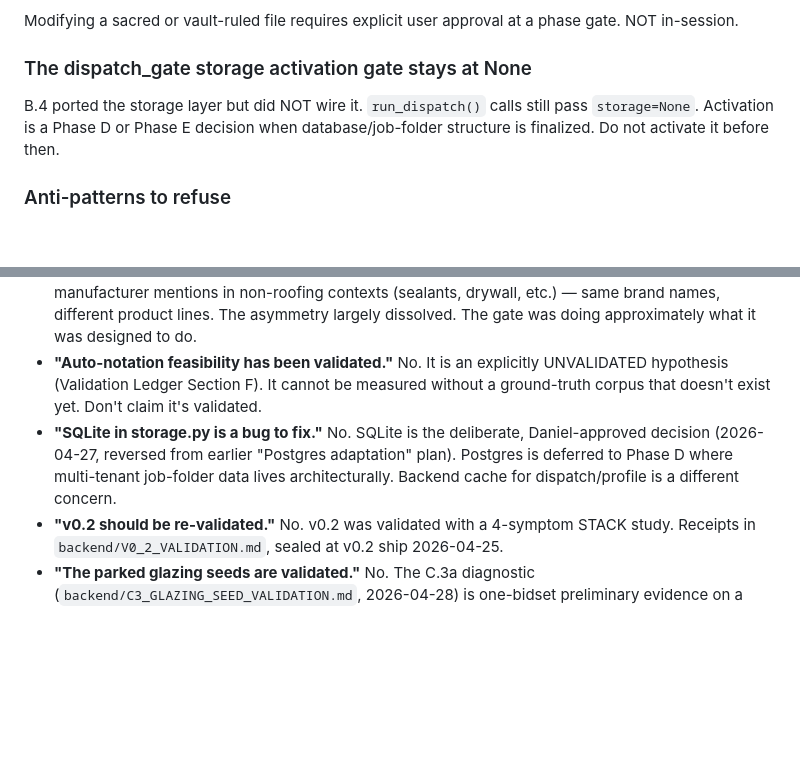
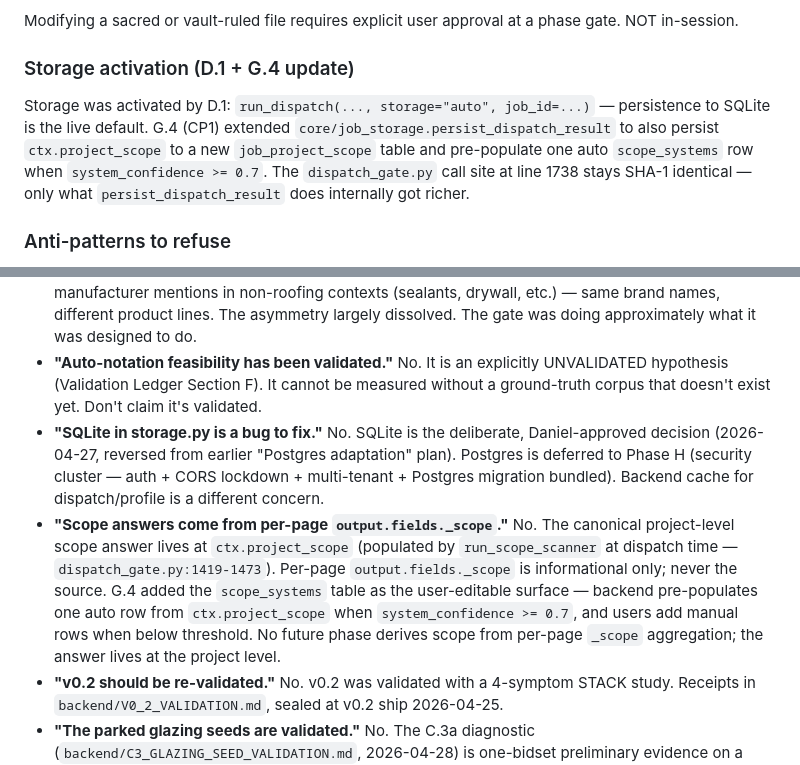
Before and after one commit to dhellwarth86/huckleberry, a Markdown page: PROJECT_CLAUDE.md, 2 parts joined by grey strips. Drawn GitHub-style; blank space fills up the shorter version.

Commit message:
CP4: PROJECT_CLAUDE.md cleanup — 4 edits per G.4 plan
No code touched. Four canonical-document edits to retire stale guidance
exposed by G.D2's inventory and now invalidated by G.4's CP1-CP3 work:

1. §4 storage activation — strike "dispatch_gate storage activation gate
   stays at None / B.4 ported the storage layer but did NOT wire it"
   paragraph (factually stale since D.1). Replaced with the current
   live state: storage="auto" is the default, G.4 CP1 extended
   persist_dispatch_result to also persist ctx.project_scope and
   pre-populate auto scope_systems rows, dispatch_gate.py call site
   stays SHA-1 identical.

2. §3 E.0 paragraph — strike "takeoff Excel export" from the
   frontend-only-surface-that-stays list. Add explicit note that Excel
   export is slated for backend takeover per baseline item 7 (backend
   generates the file end-to-end from persisted data). The SheetJS
   client-side path is now a placeholder until that phase ships.

3. §6 misconceptions — Postgres deferral target updated from "Phase D
   where multi-tenant job-folder data lives architecturally" (factually
   stale since D.2 shipped with SQLite as designed) to "Phase H
   (security cluster — auth + CORS lockdown + multi-tenant + Postgres
   migration bundled)". Matches ITINERARY parking list.

4. §6 misconceptions — NEW entry on scope source of truth. Names
   ctx.project_scope as the canonical project-level answer (populated
   by run_scope_scanner at dispatch_gate.py:1419-1473), per-page
   output.fields._scope as informational-only, and the scope_systems
   table as the user-editable surface. Locks the architectural lesson
   so future phases don't re-drift into per-page _scope aggregation
   (the source of the original G.4 march-orders mistake).

The historical D.1 line referencing "storage=None path is unchanged"
stays — that's accurate context describing the legacy harness fallback
that was deliberately preserved, not a stale current-state claim.

Vault SHA-1s held: all 7 unchanged. No tests changed (no code touched).

Co-Authored-By: Claude Opus 4.6 <noreply@anthropic.com>

```diff
--- a/PROJECT_CLAUDE.md
+++ b/PROJECT_CLAUDE.md
@@ -158,9 +158,9 @@ Sacred files at end of Phase C.5 (read CLAUDE.md §6 and the validation ledger S
 
 Modifying a sacred or vault-ruled file requires explicit user approval at a phase gate. NOT in-session.
 
-### The dispatch_gate storage activation gate stays at None
+### Storage activation (D.1 + G.4 update)
 
-B.4 ported the storage layer but did NOT wire it. `run_dispatch()` calls still pass `storage=None`. Activation is a Phase D or Phase E decision when database/job-folder structure is finalized. Do not activate it before then.
+Storage was activated by D.1: `run_dispatch(..., storage="auto", job_id=...)` — persistence to SQLite is the live default. G.4 (CP1) extended `core/job_storage.persist_dispatch_result` to also persist `ctx.project_scope` to a new `job_project_scope` table and pre-populate one auto `scope_systems` row when `system_confidence >= 0.7`. The `dispatch_gate.py` call site at line 1738 stays SHA-1 identical — only what `persist_dispatch_result` does internally got richer.
 
 ### Anti-patterns to refuse
 
@@ -204,7 +204,8 @@ A short list of common misconceptions a fresh Claude session might form, each co
 - **"Huckleberry is a roofing program."** No. It's a multi-trade commercial-construction-takeoff platform. Roofing is the first trade module to ship. Glazing, siding, etc. are queued for Phase C.
 - **"Pass 1 of the intake diagnostic showed the dispatch gate is broken."** No. Pass 1 surfaced an asymmetry that LOOKED actionable. Pass 2 (context inspection of 35 hits) found that 29 of 35 were manufacturer mentions in non-roofing contexts (sealants, drywall, etc.) — same brand names, different product lines. The asymmetry largely dissolved. The gate was doing approximately what it was designed to do.
 - **"Auto-notation feasibility has been validated."** No. It is an explicitly UNVALIDATED hypothesis (Validation Ledger Section F). It cannot be measured without a ground-truth corpus that doesn't exist yet. Don't claim it's validated.
-- **"SQLite in storage.py is a bug to fix."** No. SQLite is the deliberate, Daniel-approved decision (2026-04-27, reversed from earlier "Postgres adaptation" plan). Postgres is deferred to Phase D where multi-tenant job-folder data lives architecturally. Backend cache for dispatch/profile is a different concern.
+- **"SQLite in storage.py is a bug to fix."** No. SQLite is the deliberate, Daniel-approved decision (2026-04-27, reversed from earlier "Postgres adaptation" plan). Postgres is deferred to Phase H (security cluster — auth + CORS lockdown + multi-tenant + Postgres migration bundled). Backend cache for dispatch/profile is a different concern.
+- **"Scope answers come from per-page `output.fields._scope`."** No. The canonical project-level scope answer lives at `ctx.project_scope` (populated by `run_scope_scanner` at dispatch time — `dispatch_gate.py:1419-1473`). Per-page `output.fields._scope` is informational only; never the source. G.4 added the `scope_systems` table as the user-editable surface — backend pre-populates one auto row from `ctx.project_scope` when `system_confidence >= 0.7`, and users add manual rows when below threshold. No future phase derives scope from per-page `_scope` aggregation; the answer lives at the project level.
 - **"v0.2 should be re-validated."** No. v0.2 was validated with a 4-symptom STACK study. Receipts in `backend/V0_2_VALIDATION.md`, sealed at v0.2 ship 2026-04-25.
 - **"The parked glazing seeds are validated."** No. The C.3a diagnostic (`backend/C3_GLAZING_SEED_VALIDATION.md`, 2026-04-28) is one-bidset preliminary evidence on a single-story Florida retail bidset (Shoppes-at-Avalon). The verdict is "usable as a starting vocabulary with documented gaps," not "validated." `glazing_materials.py` self-identifies as a SKELETON / STUB; `glazing_assemblies.py` has not been reviewed by a practicing glazing estimator. Treat C.3a as evidence, not calibration.
 - **"The TracePoint debug module is part of the Phase B port and just hasn't shipped yet."** Updated 2026-04-28 (post-C.5): the debug module **was ported partially in C.5** as `backend/core/debug_module.py`. Sections 1 (dispatch health), 3 (page intelligence), 6 (legend contents + quality flags) are verbatim from the TracePoint source (SHA-1 `b5a4cf93ca7c02116fc00f6dc5a1514da1b18b60` at port time). Sections 2 (scale comparison), 4 (cross-reference graph), 5 (geometry diagnostics) are stubbed with documented `stub_marker` dicts pending external state Huckleberry doesn't yet have (scale-engine route, networkx + sheet-index, geometry results respectively). Vault-ruled at sealing per CLAUDE.md §3 Decision 15 and the original TracePoint paper §7.5. Smoke test + Taco-Bell bidset run-through both passed; receipts in `backend/C5_DEBUG_RUN_THROUGH_taco-bell-weeki-wachee-compass-construction-management-2.md`. Unstubbing of sections 2/4/5 is a future phase decision (D/E).
```
Also changed, not shown: other parts of PROJECT_CLAUDE.md (+1 -1 lines).
